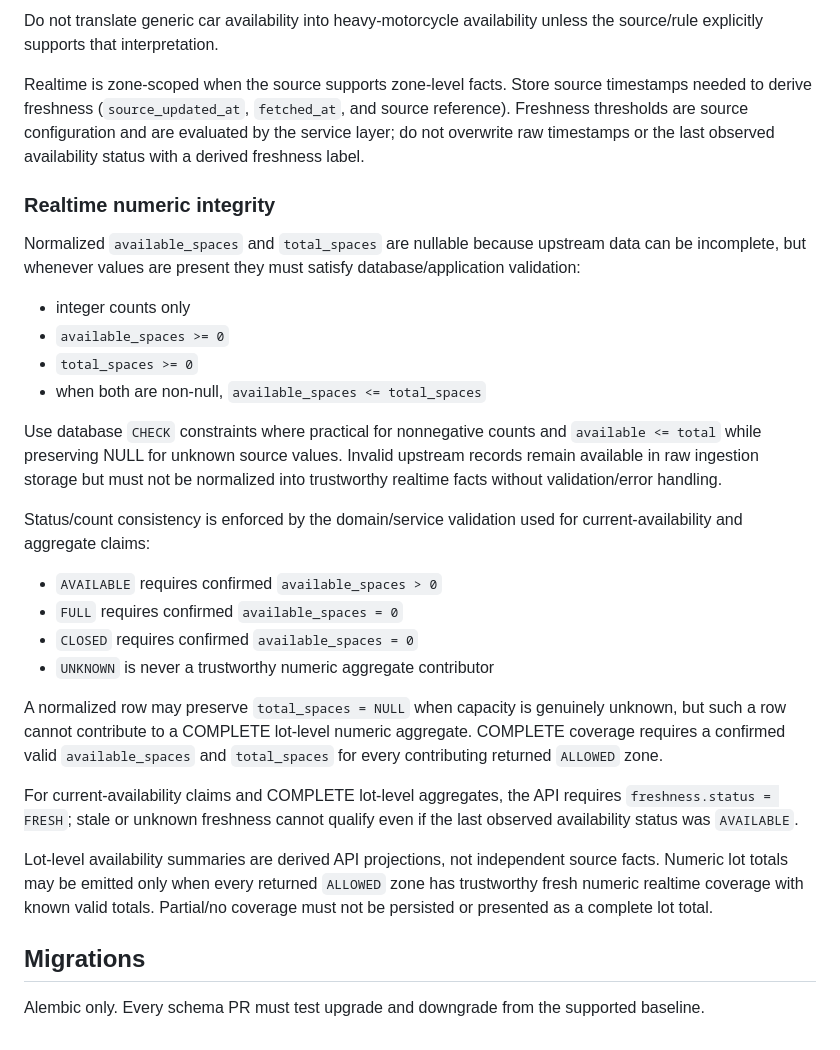
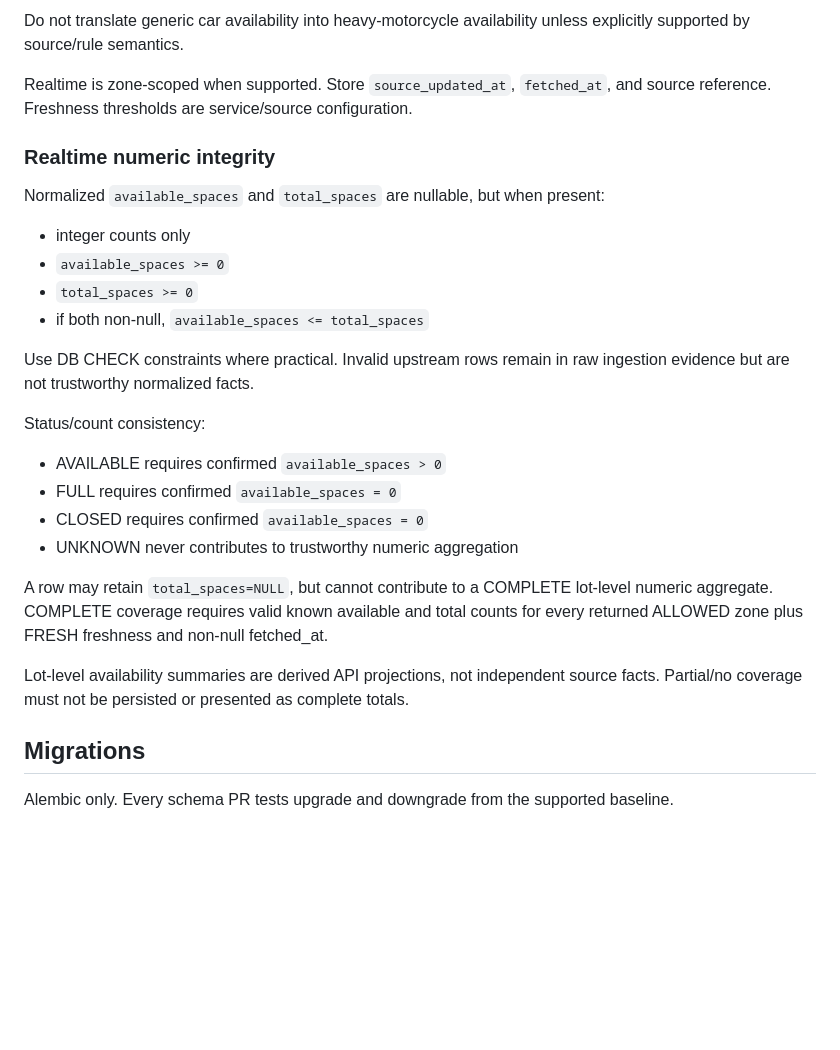
Before and after one commit to smvt1215/heavy-motorcycle-parking, a Markdown page: docs/database.md, the part around one of its changes. Rendered like a GitHub page; blank space fills up the shorter version.

```diff
--- a/docs/database.md
+++ b/docs/database.md
@@ -93,28 +89,26 @@ Examples:
 
-Do not translate generic car availability into heavy-motorcycle availability unless the source/rule explicitly supports that interpretation.
+Do not translate generic car availability into heavy-motorcycle availability unless explicitly supported by source/rule semantics.
 
-Realtime is zone-scoped when the source supports zone-level facts. Store source timestamps needed to derive freshness (`source_updated_at`, `fetched_at`, and source reference). Freshness thresholds are source configuration and are evaluated by the service layer; do not overwrite raw timestamps or the last observed availability status with a derived freshness label.
+Realtime is zone-scoped when supported. Store `source_updated_at`, `fetched_at`, and source reference. Freshness thresholds are service/source configuration.
 
 ### Realtime numeric integrity
-Normalized `available_spaces` and `total_spaces` are nullable because upstream data can be incomplete, but whenever values are present they must satisfy database/application validation:
+Normalized `available_spaces` and `total_spaces` are nullable, but when present:
 - integer counts only
 - `available_spaces >= 0`
 - `total_spaces >= 0`
-- when both are non-null, `available_spaces <= total_spaces`
+- if both non-null, `available_spaces <= total_spaces`
 
-Use database `CHECK` constraints where practical for nonnegative counts and `available <= total` while preserving NULL for unknown source values. Invalid upstream records remain available in raw ingestion storage but must not be normalized into trustworthy realtime facts without validation/error handling.
+Use DB CHECK constraints where practical. Invalid upstream rows remain in raw ingestion evidence but are not trustworthy normalized facts.
 
-Status/count consistency is enforced by the domain/service validation used for current-availability and aggregate claims:
-- `AVAILABLE` requires confirmed `available_spaces > 0`
-- `FULL` requires confirmed `available_spaces = 0`
-- `CLOSED` requires confirmed `available_spaces = 0`
-- `UNKNOWN` is never a trustworthy numeric aggregate contributor
+Status/count consistency:
+- AVAILABLE requires confirmed `available_spaces > 0`
+- FULL requires confirmed `available_spaces = 0`
+- CLOSED requires confirmed `available_spaces = 0`
+- UNKNOWN never contributes to trustworthy numeric aggregation
 
-A normalized row may preserve `total_spaces = NULL` when capacity is genuinely unknown, but such a row cannot contribute to a COMPLETE lot-level numeric aggregate. COMPLETE coverage requires a confirmed valid `available_spaces` and `total_spaces` for every contributing returned `ALLOWED` zone.
+A row may retain `total_spaces=NULL`, but cannot contribute to a COMPLETE lot-level numeric aggregate. COMPLETE coverage requires valid known available and total counts for every returned ALLOWED zone plus FRESH freshness and non-null fetched_at.
 
-For current-availability claims and COMPLETE lot-level aggregates, the API requires `freshness.status = FRESH`; stale or unknown freshness cannot qualify even if the last observed availability status was `AVAILABLE`.
-
-Lot-level availability summaries are derived API projections, not independent source facts. Numeric lot totals may be emitted only when every returned `ALLOWED` zone has trustworthy fresh numeric realtime coverage with known valid totals. Partial/no coverage must not be persisted or presented as a complete lot total.
+Lot-level availability summaries are derived API projections, not independent source facts. Partial/no coverage must not be persisted or presented as complete totals.
 
 ## Migrations
-Alembic only. Every schema PR must test upgrade and downgrade from the supported baseline.
+Alembic only. Every schema PR tests upgrade and downgrade from the supported baseline.
```
Also changed, not shown: other parts of docs/database.md (+24 -28 lines).
